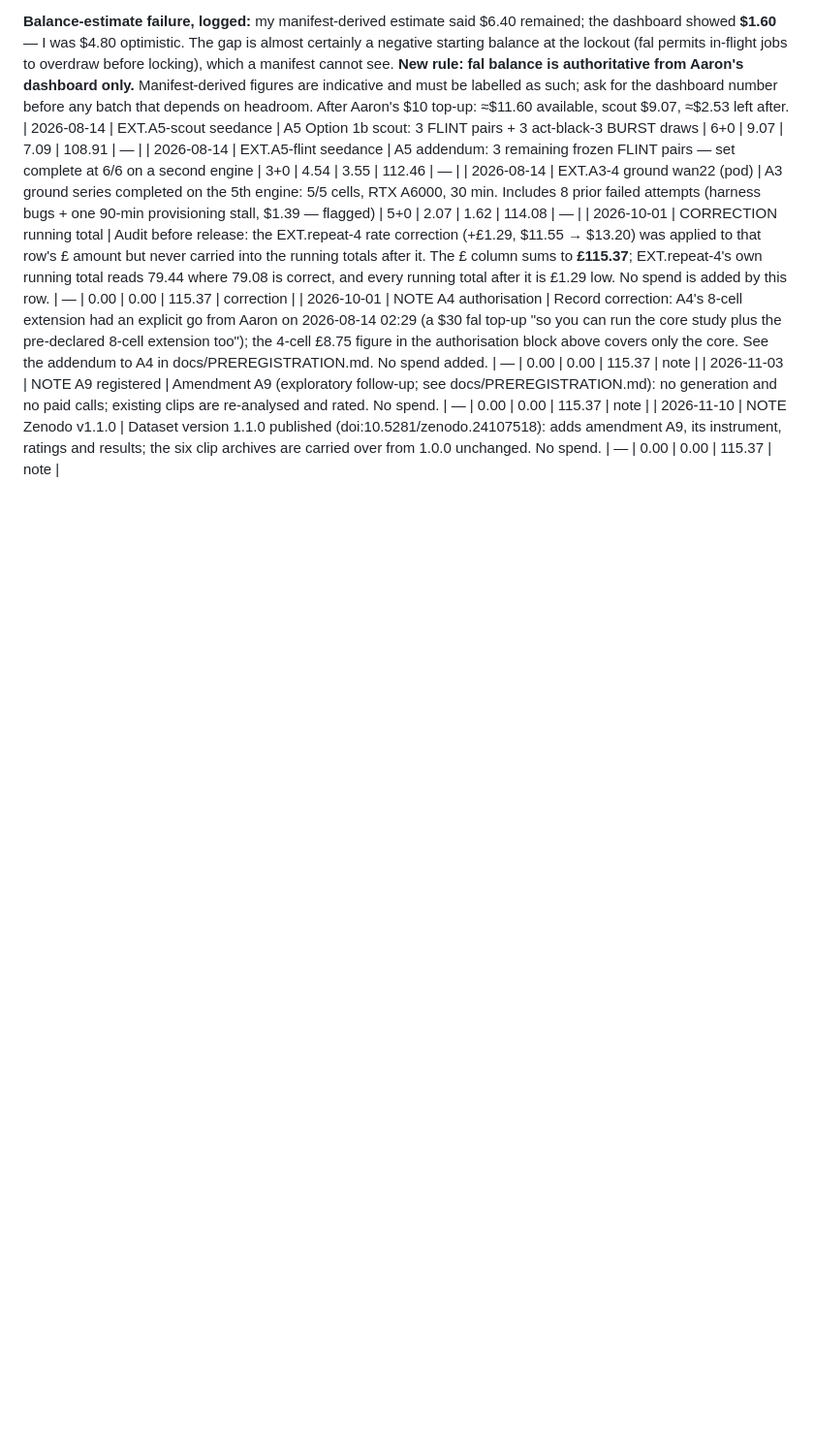
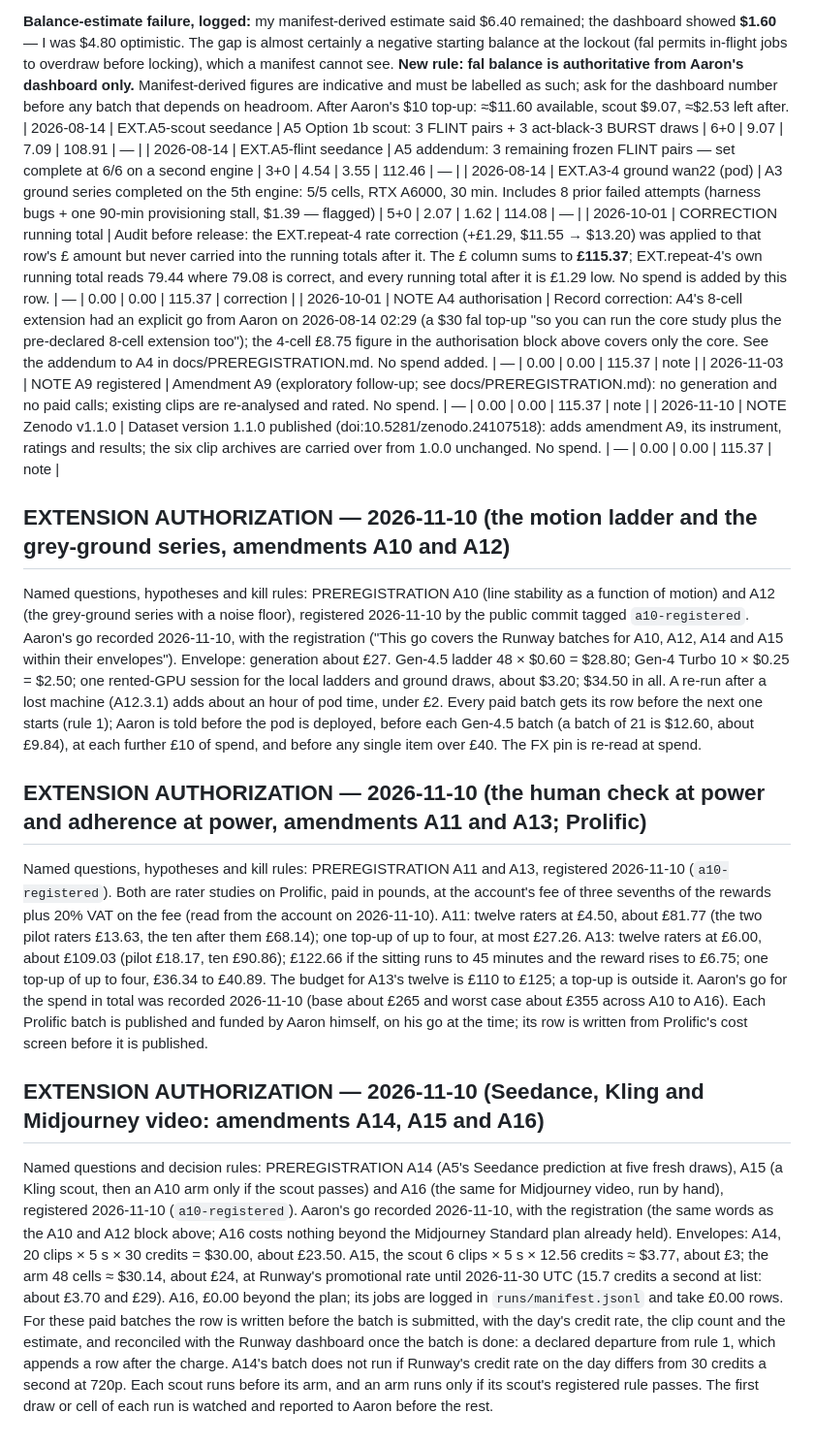
Before and after one commit to aaronlsmiles/stilldrawn, a Markdown page: LEDGER.md, the part around the change. Shown at 97% size. Drawn GitHub-style; blank space fills up the shorter version.

Commit message:
After registration: the ledger's authorizations for A10 to A16 and the registration's archive visit

```diff
--- a/LEDGER.md
+++ b/LEDGER.md
@@ -170,3 +170,49 @@ After Aaron's $10 top-up: ≈$11.60 available, scout $9.07, ≈$2.53 left after.
 | 2026-10-01 | NOTE A4 authorisation | Record correction: A4's 8-cell extension had an explicit go from Aaron on 2026-08-14 02:29 (a $30 fal top-up "so you can run the core study plus the pre-declared 8-cell extension too"); the 4-cell £8.75 figure in the authorisation block above covers only the core. See the addendum to A4 in docs/PREREGISTRATION.md. No spend added. | — | 0.00 | 0.00 | 115.37 | note |
 | 2026-11-03 | NOTE A9 registered | Amendment A9 (exploratory follow-up; see docs/PREREGISTRATION.md): no generation and no paid calls; existing clips are re-analysed and rated. No spend. | — | 0.00 | 0.00 | 115.37 | note |
 | 2026-11-10 | NOTE Zenodo v1.1.0 | Dataset version 1.1.0 published (doi:10.5281/zenodo.24107518): adds amendment A9, its instrument, ratings and results; the six clip archives are carried over from 1.0.0 unchanged. No spend. | — | 0.00 | 0.00 | 115.37 | note |
+
+## EXTENSION AUTHORIZATION — 2026-11-10 (the motion ladder and the grey-ground series, amendments A10 and A12)
+
+Named questions, hypotheses and kill rules: PREREGISTRATION A10 (line stability as a function of
+motion) and A12 (the grey-ground series with a noise floor), registered 2026-11-10 by the public
+commit tagged `a10-registered`.
+Aaron's go recorded 2026-11-10, with the registration ("This go covers the Runway batches for A10,
+A12, A14 and A15 within their envelopes").
+Envelope: generation about £27. Gen-4.5 ladder 48 × $0.60 = $28.80; Gen-4 Turbo 10 × $0.25 =
+$2.50; one rented-GPU session for the local ladders and ground draws, about $3.20; $34.50 in all.
+A re-run after a lost machine (A12.3.1) adds about an hour of pod time, under £2.
+Every paid batch gets its row before the next one starts (rule 1); Aaron is told before the pod
+is deployed, before each Gen-4.5 batch (a batch of 21 is $12.60, about £9.84), at each further
+£10 of spend, and before any single item over £40. The FX pin is re-read at spend.
+
+## EXTENSION AUTHORIZATION — 2026-11-10 (the human check at power and adherence at power, amendments A11 and A13; Prolific)
+
+Named questions, hypotheses and kill rules: PREREGISTRATION A11 and A13, registered 2026-11-10
+(`a10-registered`). Both are rater studies on Prolific, paid in pounds, at the account's fee of
+three sevenths of the rewards plus 20% VAT on the fee (read from the account on 2026-11-10).
+A11: twelve raters at £4.50, about £81.77 (the two pilot raters £13.63, the ten after them
+£68.14); one top-up of up to four, at most £27.26.
+A13: twelve raters at £6.00, about £109.03 (pilot £18.17, ten £90.86); £122.66 if the sitting
+runs to 45 minutes and the reward rises to £6.75; one top-up of up to four, £36.34 to £40.89.
+The budget for A13's twelve is £110 to £125; a top-up is outside it.
+Aaron's go for the spend in total was recorded 2026-11-10 (base about £265 and worst case about
+£355 across A10 to A16). Each Prolific batch is published and funded by Aaron himself, on his go
+at the time; its row is written from Prolific's cost screen before it is published.
+
+## EXTENSION AUTHORIZATION — 2026-11-10 (Seedance, Kling and Midjourney video: amendments A14, A15 and A16)
+
+Named questions and decision rules: PREREGISTRATION A14 (A5's Seedance prediction at five fresh
+draws), A15 (a Kling scout, then an A10 arm only if the scout passes) and A16 (the same for
+Midjourney video, run by hand), registered 2026-11-10 (`a10-registered`).
+Aaron's go recorded 2026-11-10, with the registration (the same words as the A10 and A12 block
+above; A16 costs nothing beyond the Midjourney Standard plan already held).
+Envelopes: A14, 20 clips × 5 s × 30 credits = $30.00, about £23.50. A15, the scout 6 clips ×
+5 s × 12.56 credits ≈ $3.77, about £3; the arm 48 cells ≈ $30.14, about £24, at Runway's
+promotional rate until 2026-11-30 UTC (15.7 credits a second at list: about £3.70 and £29). A16,
+£0.00 beyond the plan; its jobs are logged in `runs/manifest.jsonl` and take £0.00 rows.
+For these paid batches the row is written before the batch is submitted, with the day's credit
+rate, the clip count and the estimate, and reconciled with the Runway dashboard once the batch
+is done: a declared departure from rule 1, which appends a row after the charge. A14's batch
+does not run if Runway's credit rate on the day differs from 30 credits a second at 720p. Each
+scout runs before its arm, and an arm runs only if its scout's registered rule passes. The first
+draw or cell of each run is watched and reported to Aaron before the rest.
```
Also changed, not shown: docs/PROVENANCE.md (+1 -1 lines).
